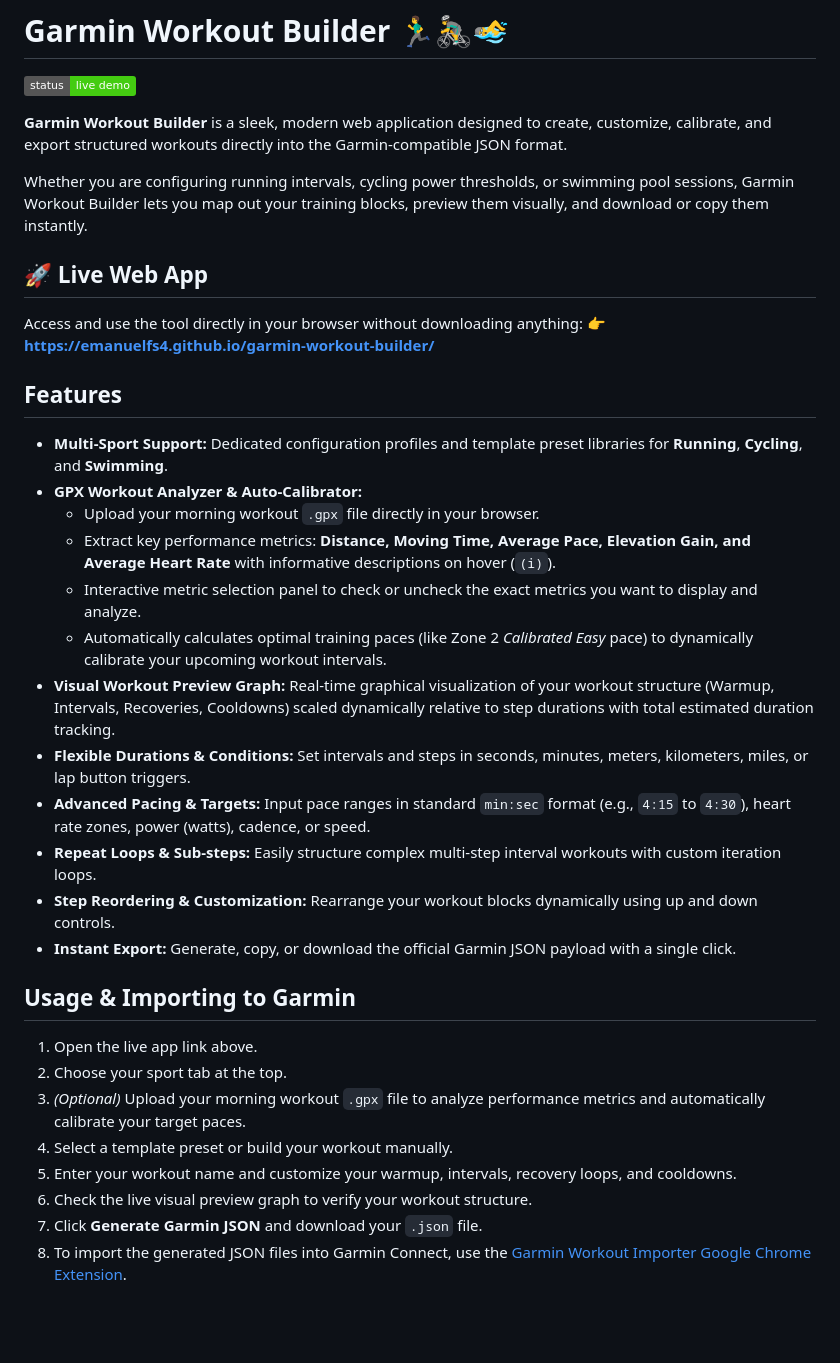
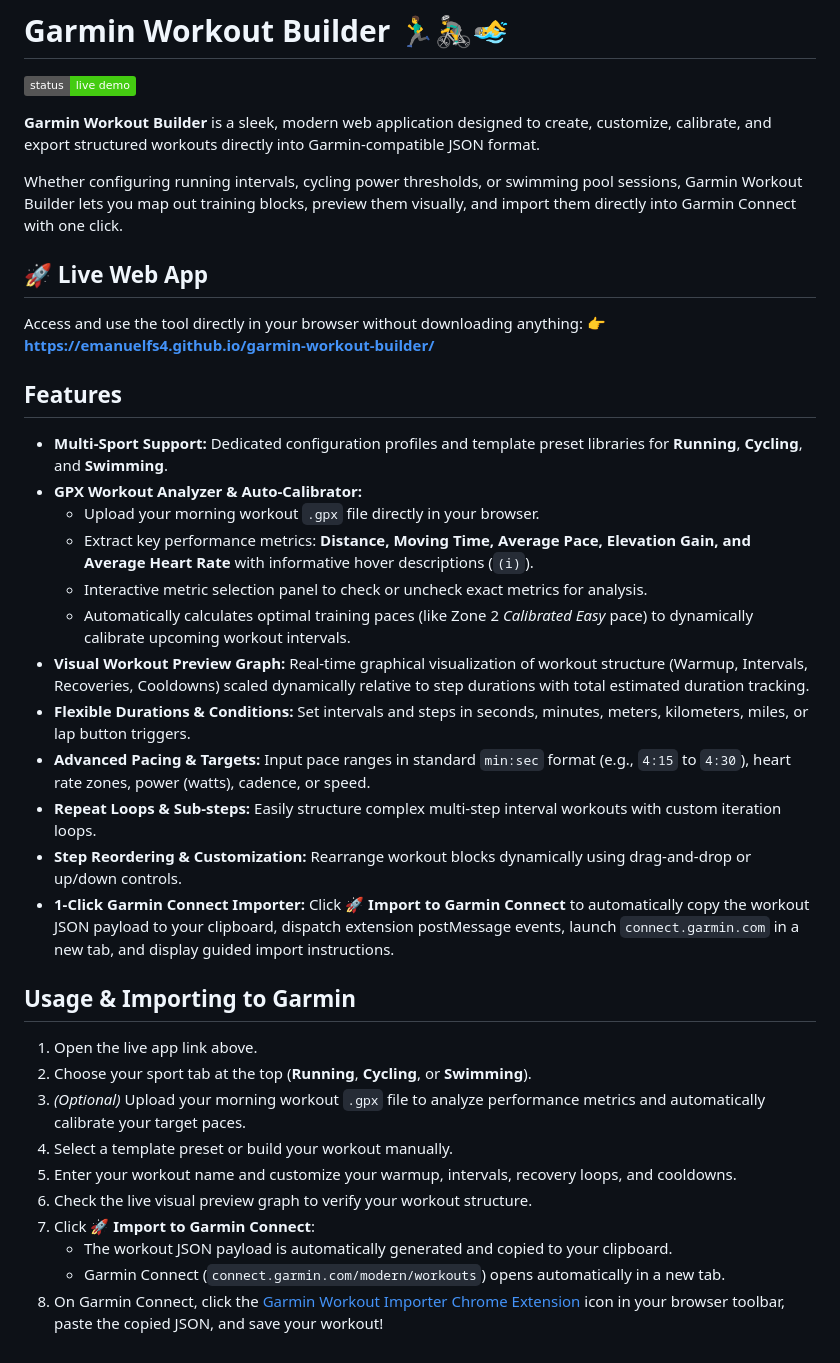
Before and after one commit to emanuelfs4/garmin-workout-builder, a Markdown page: README.md, the part around the change. Drawn GitHub-style; badges without logos; blank space fills up the shorter version.

Commit message:
README improvements

```diff
--- a/README.md
+++ b/README.md
@@ -2,9 +2,9 @@
 
 [![Live Demo](https://img.shields.io/badge/status-live%20demo-brightgreen)](https://emanuelfs4.github.io/garmin-workout-builder/)
 
-**Garmin Workout Builder** is a sleek, modern web application designed to create, customize, calibrate, and export structured workouts directly into the Garmin-compatible JSON format.
+**Garmin Workout Builder** is a sleek, modern web application designed to create, customize, calibrate, and export structured workouts directly into Garmin-compatible JSON format.
 
-Whether you are configuring running intervals, cycling power thresholds, or swimming pool sessions, Garmin Workout Builder lets you map out your training blocks, preview them visually, and download or copy them instantly.
+Whether configuring running intervals, cycling power thresholds, or swimming pool sessions, Garmin Workout Builder lets you map out training blocks, preview them visually, and import them directly into Garmin Connect with one click.
 
 ## 🚀 Live Web App
 Access and use the tool directly in your browser without downloading anything:
@@ -15,23 +15,25 @@ Access and use the tool directly in your browser without downloading anything:
 * **Multi-Sport Support:** Dedicated configuration profiles and template preset libraries for **Running**, **Cycling**, and **Swimming**.
 * **GPX Workout Analyzer & Auto-Calibrator:**
   * Upload your morning workout `.gpx` file directly in your browser.
-  * Extract key performance metrics: **Distance, Moving Time, Average Pace, Elevation Gain, and Average Heart Rate** with informative descriptions on hover (`(i)`).
-  * Interactive metric selection panel to check or uncheck the exact metrics you want to display and analyze.
-  * Automatically calculates optimal training paces (like Zone 2 *Calibrated Easy* pace) to dynamically calibrate your upcoming workout intervals.
-* **Visual Workout Preview Graph:** Real-time graphical visualization of your workout structure (Warmup, Intervals, Recoveries, Cooldowns) scaled dynamically relative to step durations with total estimated duration tracking.
+  * Extract key performance metrics: **Distance, Moving Time, Average Pace, Elevation Gain, and Average Heart Rate** with informative hover descriptions (`(i)`).
+  * Interactive metric selection panel to check or uncheck exact metrics for analysis.
+  * Automatically calculates optimal training paces (like Zone 2 *Calibrated Easy* pace) to dynamically calibrate upcoming workout intervals.
+* **Visual Workout Preview Graph:** Real-time graphical visualization of workout structure (Warmup, Intervals, Recoveries, Cooldowns) scaled dynamically relative to step durations with total estimated duration tracking.
 * **Flexible Durations & Conditions:** Set intervals and steps in seconds, minutes, meters, kilometers, miles, or lap button triggers.
 * **Advanced Pacing & Targets:** Input pace ranges in standard `min:sec` format (e.g., `4:15` to `4:30`), heart rate zones, power (watts), cadence, or speed.
 * **Repeat Loops & Sub-steps:** Easily structure complex multi-step interval workouts with custom iteration loops.
-* **Step Reordering & Customization:** Rearrange your workout blocks dynamically using up and down controls.
-* **Instant Export:** Generate, copy, or download the official Garmin JSON payload with a single click.
+* **Step Reordering & Customization:** Rearrange workout blocks dynamically using drag-and-drop or up/down controls.
+* **1-Click Garmin Connect Importer:** Click **🚀 Import to Garmin Connect** to automatically copy the workout JSON payload to your clipboard, dispatch extension postMessage events, launch `connect.garmin.com` in a new tab, and display guided import instructions.
 
 ## Usage & Importing to Garmin
 
 1. Open the live app link above.
-2. Choose your sport tab at the top.
+2. Choose your sport tab at the top (**Running**, **Cycling**, or **Swimming**).
 3. *(Optional)* Upload your morning workout `.gpx` file to analyze performance metrics and automatically calibrate your target paces.
 4. Select a template preset or build your workout manually.
 5. Enter your workout name and customize your warmup, intervals, recovery loops, and cooldowns.
 6. Check the live visual preview graph to verify your workout structure.
-7. Click **Generate Garmin JSON** and download your `.json` file.
-8. To import the generated JSON files into Garmin Connect, use the [Garmin Workout Importer Google Chrome Extension](https://chromewebstore.google.com/detail/faebbfokokipdpkbolpbpfadmgdbanpo?utm_source=item-share-cb).
+7. Click **🚀 Import to Garmin Connect**:
+   * The workout JSON payload is automatically generated and copied to your clipboard.
+   * Garmin Connect (`connect.garmin.com/modern/workouts`) opens automatically in a new tab.
+8. On Garmin Connect, click the [Garmin Workout Importer Chrome Extension](https://chromewebstore.google.com/detail/faebbfokokipdpkbolpbpfadmgdbanpo?utm_source=item-share-cb) icon in your browser toolbar, paste the copied JSON, and save your workout!
```
